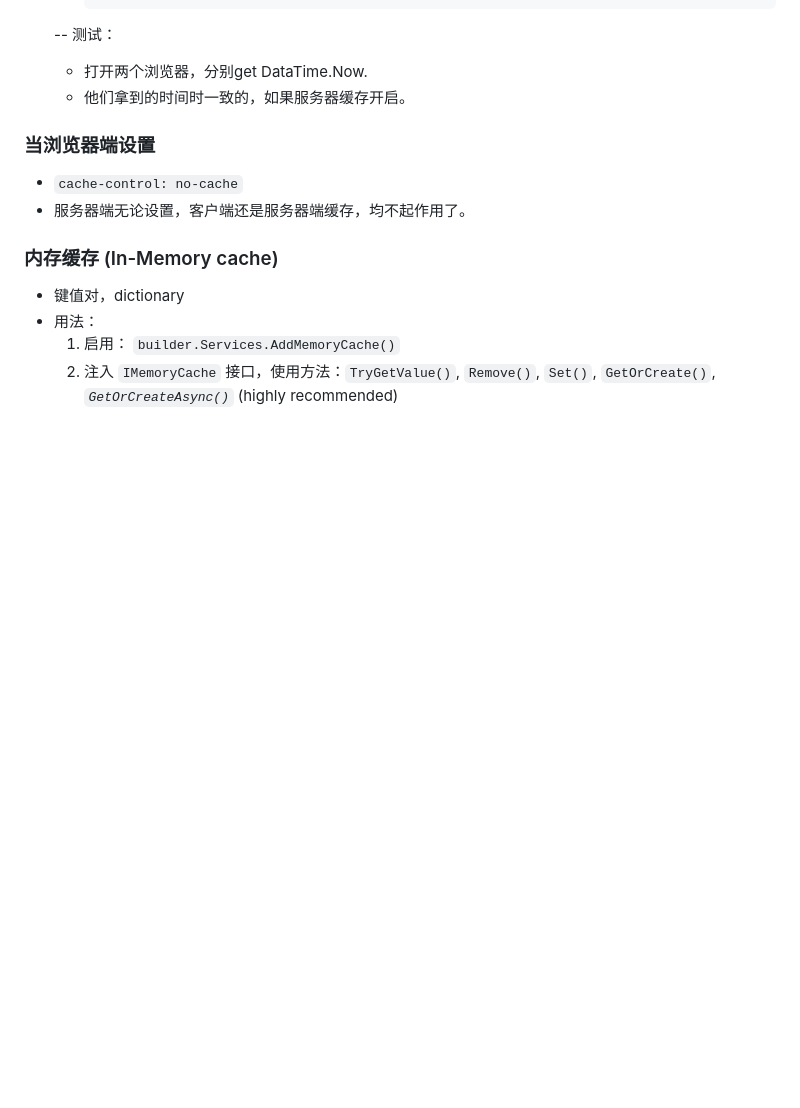
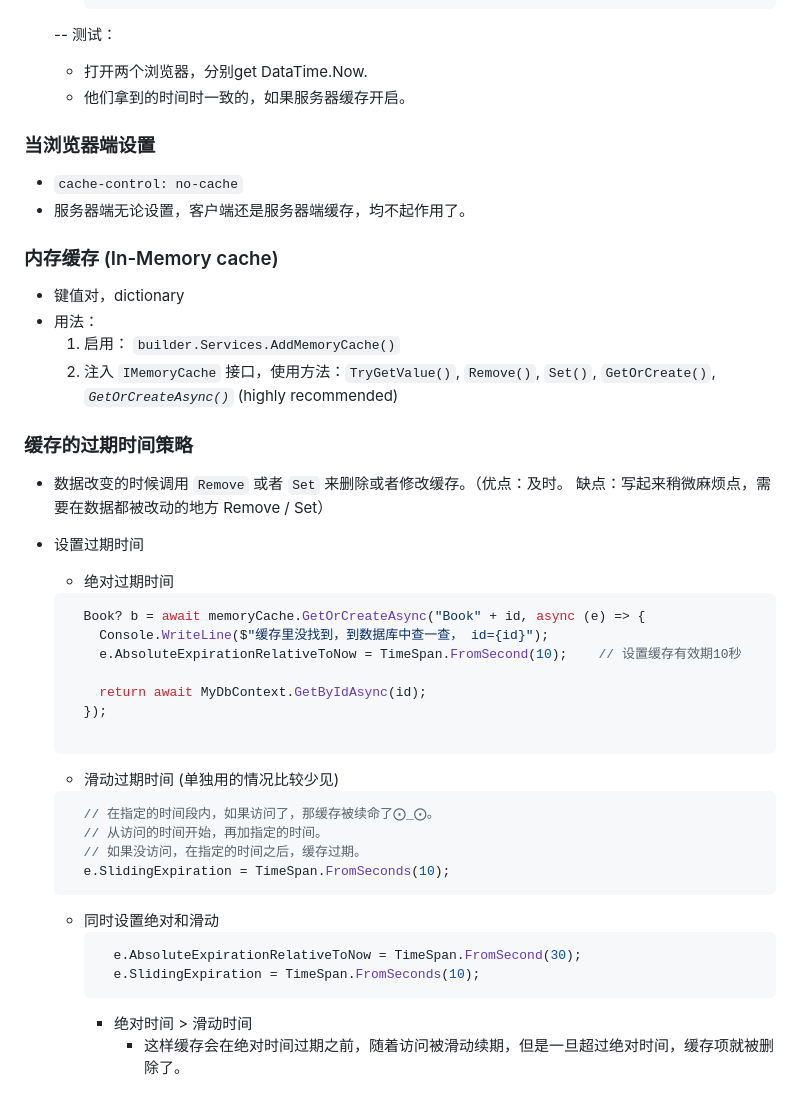
Before and after one commit to Yufan029/Notes, a Markdown page: dotnet/dotnet.md, the part around the change. GitHub-like rendering; blank space fills up the shorter version.

Commit message:
dotnet cache absolute and sliding

````diff
--- a/dotnet/dotnet.md
+++ b/dotnet/dotnet.md
@@ -448,3 +448,32 @@ DbContext Entry(object) 得到 `EntityEntry`, EFCore 靠它跟踪对象。 `Enti
   - 用法：
     1. 启用： `builder.Services.AddMemoryCache()`
     2. 注入 `IMemoryCache` 接口，使用方法：`TryGetValue()`, `Remove()`, `Set()`, `GetOrCreate()`, *`GetOrCreateAsync()`* (highly recommended)
+
+### 缓存的过期时间策略 ###
+  - 数据改变的时候调用 `Remove` 或者 `Set` 来删除或者修改缓存。（优点：及时。 缺点：写起来稍微麻烦点，需要在数据都被改动的地方 Remove / Set）
+  - 设置过期时间
+    - 绝对过期时间
+    ```c#
+      Book? b = await memoryCache.GetOrCreateAsync("Book" + id, async (e) => {
+        Console.WriteLine($"缓存里没找到，到数据库中查一查， id={id}");
+        e.AbsoluteExpirationRelativeToNow = TimeSpan.FromSecond(10);    // 设置缓存有效期10秒
+
+        return await MyDbContext.GetByIdAsync(id);
+      });
+
+    ```
+    - 滑动过期时间 (单独用的情况比较少见)
+    ```c#
+      // 在指定的时间段内，如果访问了，那缓存被续命了⨀_⨀。
+      // 从访问的时间开始，再加指定的时间。
+      // 如果没访问，在指定的时间之后，缓存过期。
+      e.SlidingExpiration = TimeSpan.FromSeconds(10);
+    ```
+
+    - 同时设置绝对和滑动
+      ```c#
+        e.AbsoluteExpirationRelativeToNow = TimeSpan.FromSecond(30);
+        e.SlidingExpiration = TimeSpan.FromSeconds(10);
+      ```
+      - 绝对时间 > 滑动时间
+        - 这样缓存会在绝对时间过期之前，随着访问被滑动续期，但是一旦超过绝对时间，缓存项就被删除了。
````
